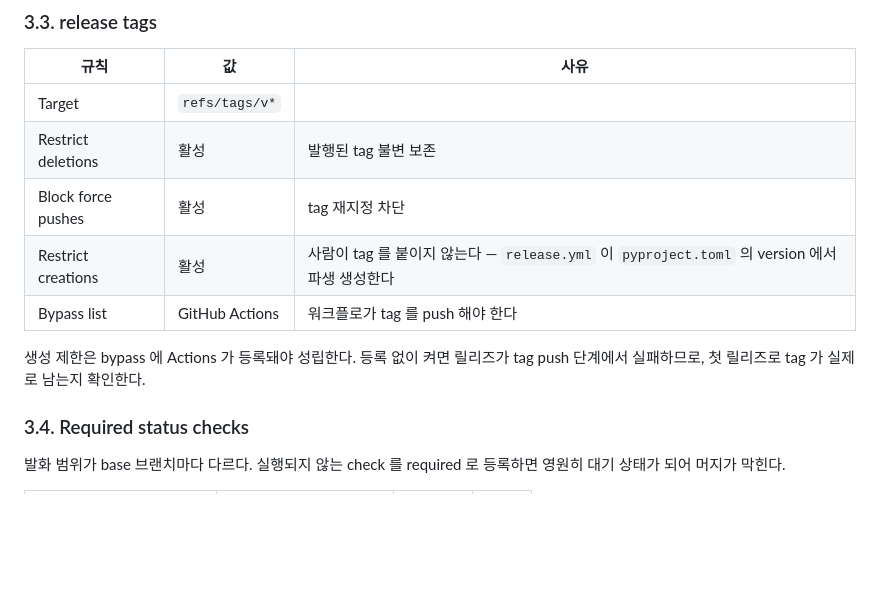
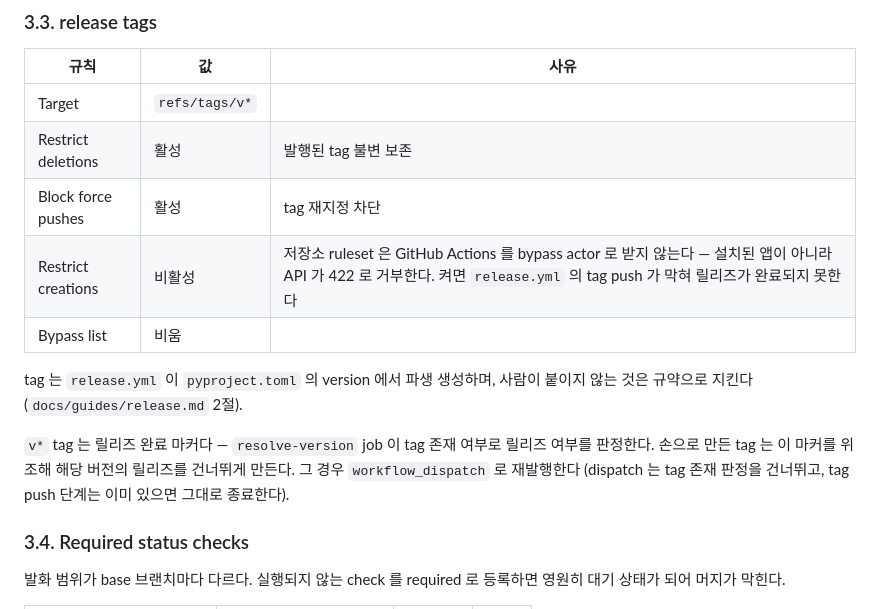
Before and after one commit to z-converter-assessment/assessment-engine, a Markdown page: docs/guides/ci-setup.md, the part around the change. GitHub-like rendering; blank space fills up the shorter version.

Commit message:
docs: tag ruleset 생성 제한 비활성 현황 반영

```diff
--- a/docs/guides/ci-setup.md
+++ b/docs/guides/ci-setup.md
@@ -63,10 +63,12 @@ Branch protection rules 가 아니라 ruleset 을 쓴다 — 여러 패턴을
 | Target | `refs/tags/v*` | |
 | Restrict deletions | 활성 | 발행된 tag 불변 보존 |
 | Block force pushes | 활성 | tag 재지정 차단 |
-| Restrict creations | 활성 | 사람이 tag 를 붙이지 않는다 — `release.yml` 이 `pyproject.toml` 의 version 에서 파생 생성한다 |
-| Bypass list | GitHub Actions | 워크플로가 tag 를 push 해야 한다 |
+| Restrict creations | 비활성 | 저장소 ruleset 은 GitHub Actions 를 bypass actor 로 받지 않는다 — 설치된 앱이 아니라 API 가 422 로 거부한다. 켜면 `release.yml` 의 tag push 가 막혀 릴리즈가 완료되지 못한다 |
+| Bypass list | 비움 | |
 
-생성 제한은 bypass 에 Actions 가 등록돼야 성립한다. 등록 없이 켜면 릴리즈가 tag push 단계에서 실패하므로, 첫 릴리즈로 tag 가 실제로 남는지 확인한다.
+tag 는 `release.yml` 이 `pyproject.toml` 의 version 에서 파생 생성하며, 사람이 붙이지 않는 것은 규약으로 지킨다 (`docs/guides/release.md` 2절).
+
+`v*` tag 는 릴리즈 완료 마커다 — `resolve-version` job 이 tag 존재 여부로 릴리즈 여부를 판정한다. 손으로 만든 tag 는 이 마커를 위조해 해당 버전의 릴리즈를 건너뛰게 만든다. 그 경우 `workflow_dispatch` 로 재발행한다 (dispatch 는 tag 존재 판정을 건너뛰고, tag push 단계는 이미 있으면 그대로 종료한다).
 
 ### 3.4. Required status checks
 
```
